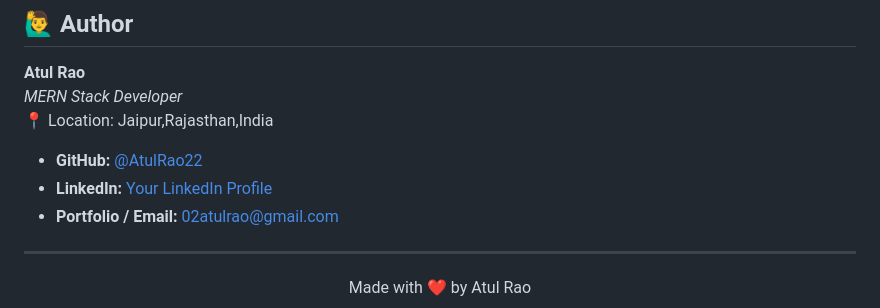
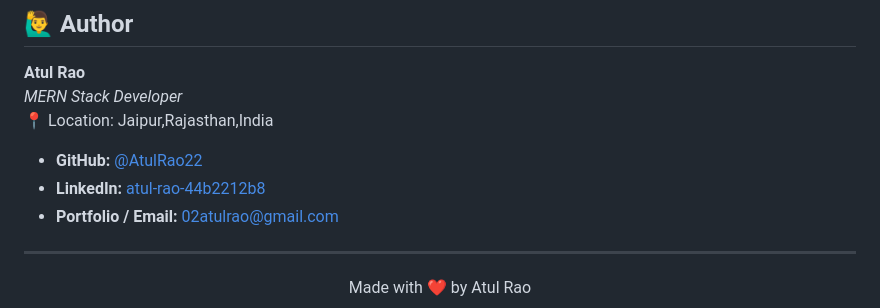
Before and after one commit to AtulRao22/Shiv-Shakti-Suits, a Markdown page: README.md, the part around the change. GitHub-like rendering.

Commit message:
Update LinkedIn link in README.md

```diff
--- a/README.md
+++ b/README.md
@@ -230,7 +230,7 @@ Distributed under the ISC License. See `LICENSE` for more information.
 📍 Location: Jaipur,Rajasthan,India
 
 - **GitHub:** [@AtulRao22](https://github.com/AtulRao22)
-- **LinkedIn:** [Your LinkedIn Profile](https://www.linkedin.com/in/atul-rao-44b2212b8/)
+- **LinkedIn:** [atul-rao-44b2212b8](https://www.linkedin.com/in/atul-rao-44b2212b8/)
 - **Portfolio / Email:** 02atulrao@gmail.com
 
 ---
```
